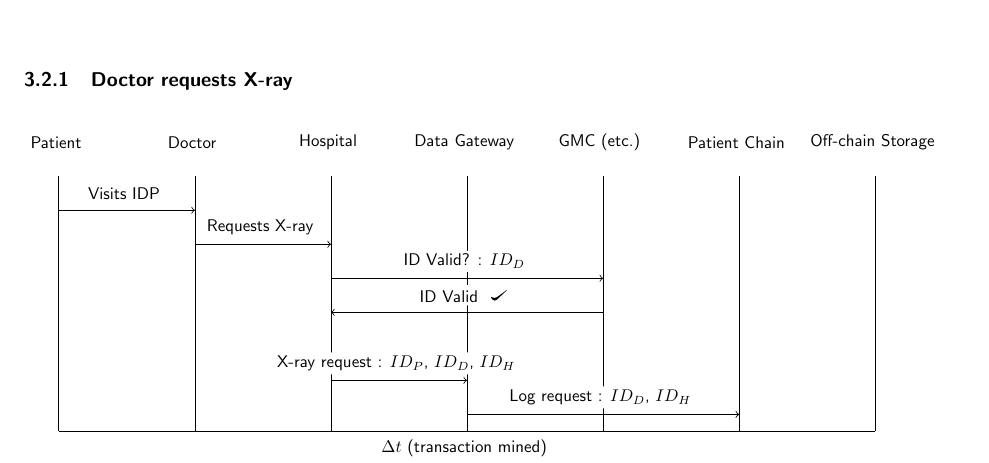
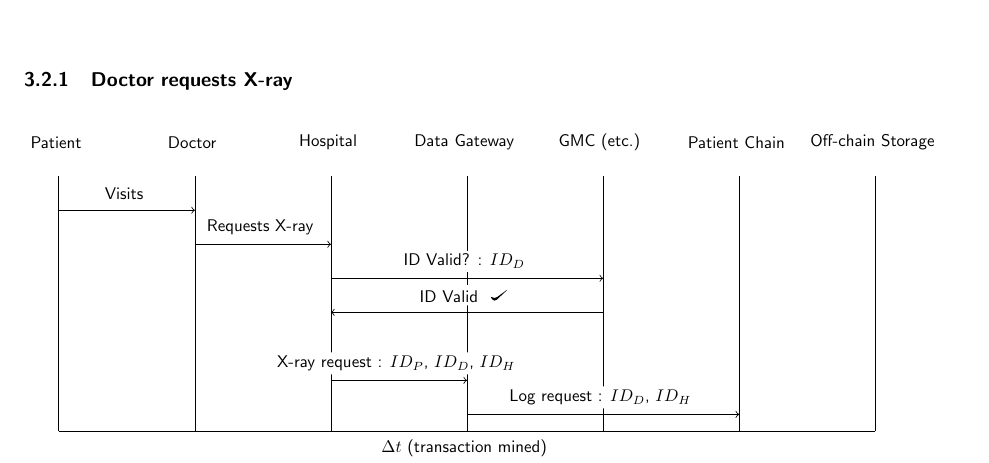
Before and after one commit to FreddieLindsey/private-distributed-data-paper, a LaTeX document (project.tex, which reads tikz/user_stories/01_doctor_requests_xray.tex): part of page 9 of 17, cut so that both start at the same text. Compiled offline with pdfLaTeX.

Commit message:
Correct user_story_01

```diff
--- a/tikz/user_stories/01_doctor_requests_xray.tex
+++ b/tikz/user_stories/01_doctor_requests_xray.tex
@@ -28,7 +28,7 @@
   \node[fill = white, rounded corners = 2pt, inner sep = 2pt, align = center] at (28, 21) { Off-chain Storage };
 
   % Arrows
-  \node[fill = white, rounded corners = 2pt, inner sep = 2pt, align = center] at (6, 19.5) { Visits IDP };
+  \node[fill = white, rounded corners = 2pt, inner sep = 2pt, align = center] at (6, 19.5) { Visits };
   \draw [ -> ] (4, 19) -- (8, 19);
 
   \node[fill = white, rounded corners = 2pt, inner sep = 2pt, align = center] at (10, 18.5) { Requests X-ray };
```
